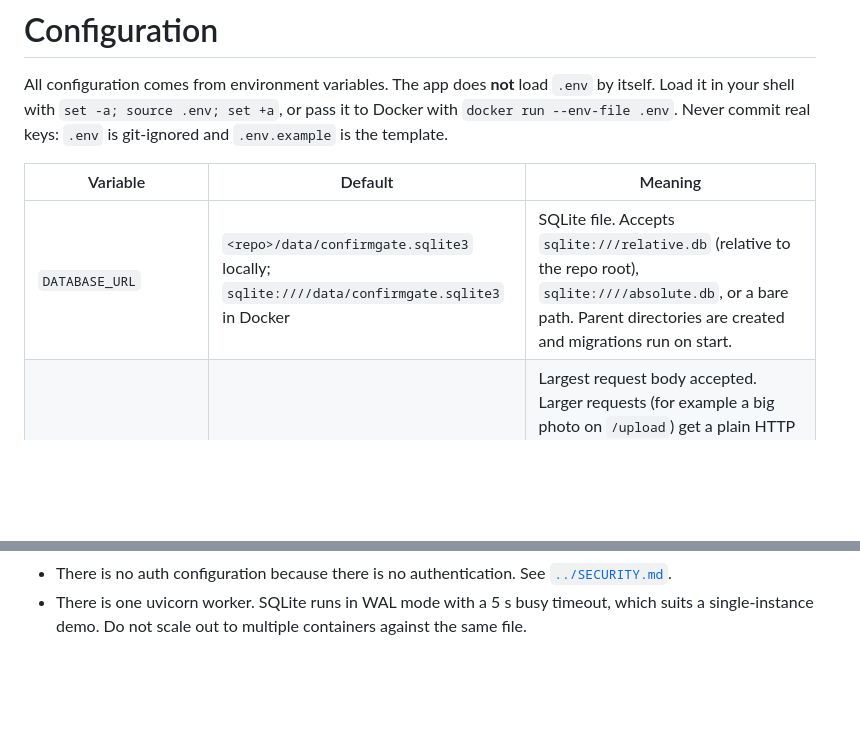
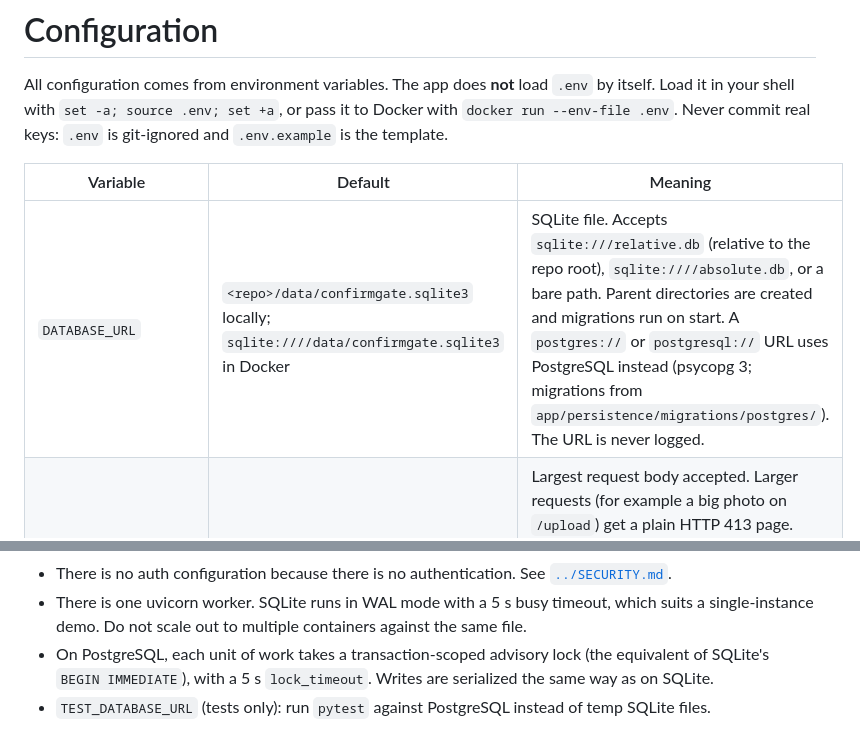
Before and after one commit to CodewithJha/aquasignal, a Markdown page: docs/CONFIGURATION.md, 2 parts joined by grey strips. Drawn GitHub-style; blank space fills up the shorter version.

```diff
--- a/docs/CONFIGURATION.md
+++ b/docs/CONFIGURATION.md
@@ -4,7 +4,7 @@ All configuration comes from environment variables. The app does **not** load `.
 
 | Variable | Default | Meaning |
 |---|---|---|
-| `DATABASE_URL` | `<repo>/data/confirmgate.sqlite3` locally; `sqlite:////data/confirmgate.sqlite3` in Docker | SQLite file. Accepts `sqlite:///relative.db` (relative to the repo root), `sqlite:////absolute.db`, or a bare path. Parent directories are created and migrations run on start. |
+| `DATABASE_URL` | `<repo>/data/confirmgate.sqlite3` locally; `sqlite:////data/confirmgate.sqlite3` in Docker | SQLite file. Accepts `sqlite:///relative.db` (relative to the repo root), `sqlite:////absolute.db`, or a bare path. Parent directories are created and migrations run on start. A `postgres://` or `postgresql://` URL uses PostgreSQL instead (psycopg 3; migrations from `app/persistence/migrations/postgres/`). The URL is never logged. |
 | `MAX_UPLOAD_BYTES` | `10485760` (10 MB) | Largest request body accepted. Larger requests (for example a big photo on `/upload`) get a plain HTTP 413 page. Only the photo's file name is recorded, so there is no reason to raise this much. Invalid or non-positive values fall back to the default. |
 | `PORT` | `8000` | Used by the Docker `CMD`. Locally, pass it to uvicorn: `--port ${PORT:-8000}`. |
 | `AI_PROVIDER` | `null` | `null` / `none` / `off`: no AI and no network. `fake`: deterministic offline stub for tests and demos. `openai` (aliases `http`, `provider`): any OpenAI-compatible `/chat/completions` endpoint. Unknown values fall back to `null`. |
@@ -33,3 +33,5 @@ Notes:
 - AI failures or timeouts never block the core flow. The UI shows "AI advisory unavailable" and continues.
 - There is no auth configuration because there is no authentication. See [`../SECURITY.md`](../SECURITY.md).
 - There is one uvicorn worker. SQLite runs in WAL mode with a 5 s busy timeout, which suits a single-instance demo. Do not scale out to multiple containers against the same file.
+- On PostgreSQL, each unit of work takes a transaction-scoped advisory lock (the equivalent of SQLite's `BEGIN IMMEDIATE`), with a 5 s `lock_timeout`. Writes are serialized the same way as on SQLite.
+- `TEST_DATABASE_URL` (tests only): run `pytest` against PostgreSQL instead of temp SQLite files.
```
Also changed, not shown: README.md (+20 -3 lines), SECURITY.md (+2 -2 lines).
